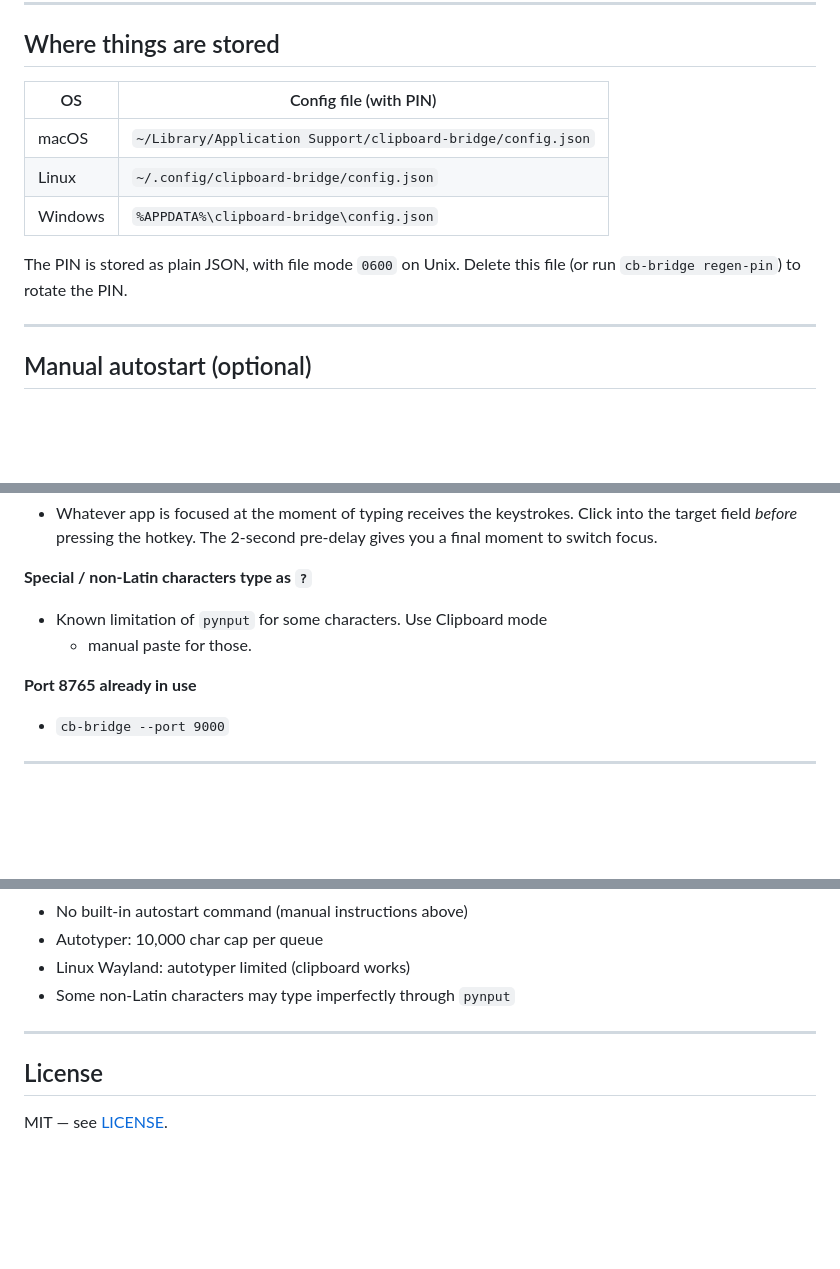
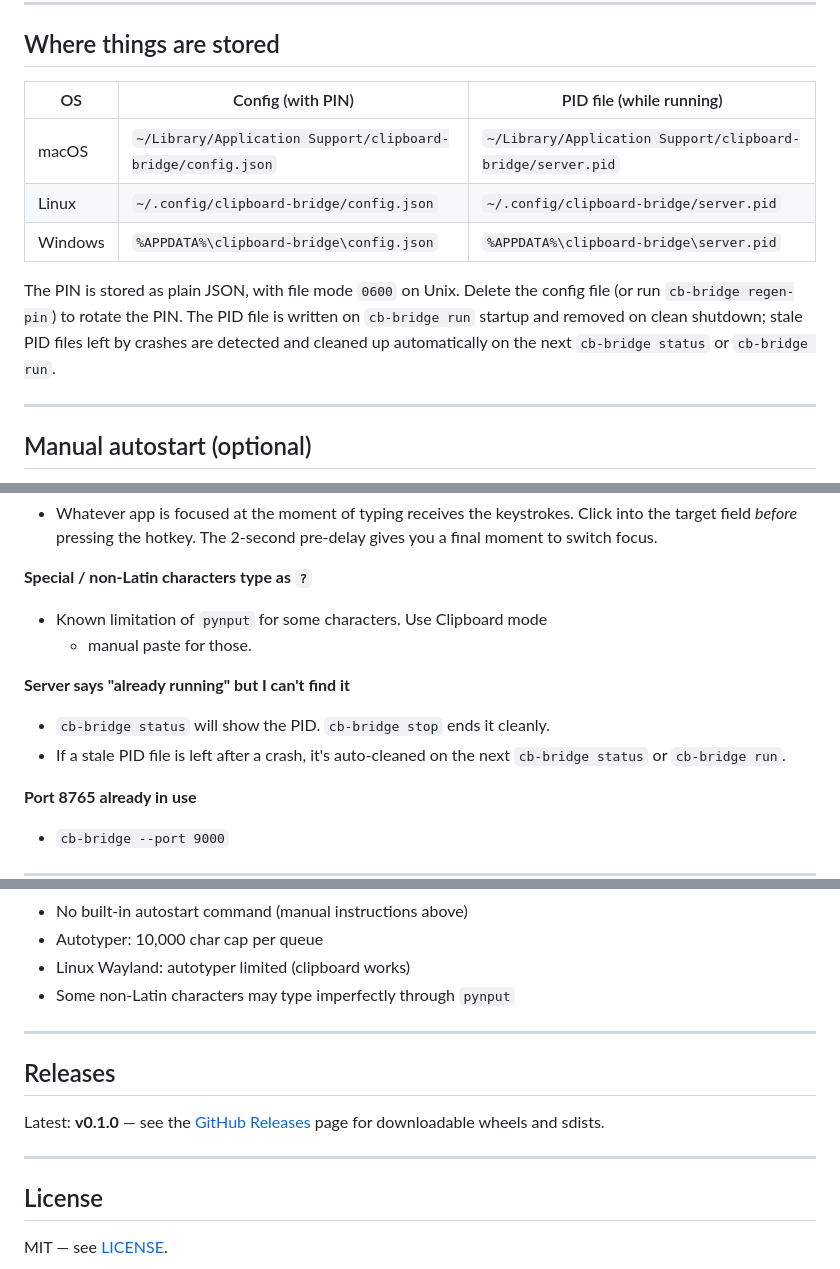
Before and after one commit to phani69015/clipboard-bridge, a Markdown page: README.md, 3 parts joined by grey strips. GitHub-like rendering; blank space fills up the shorter version.

```diff
--- a/README.md
+++ b/README.md
@@ -179,14 +204,17 @@ Maximum length per queue: **10,000 characters**.
 
 ## Where things are stored
 
-| OS | Config file (with PIN) |
-|---|---|
-| macOS | `~/Library/Application Support/clipboard-bridge/config.json` |
-| Linux | `~/.config/clipboard-bridge/config.json` |
-| Windows | `%APPDATA%\clipboard-bridge\config.json` |
+| OS | Config (with PIN) | PID file (while running) |
+|---|---|---|
+| macOS | `~/Library/Application Support/clipboard-bridge/config.json` | `~/Library/Application Support/clipboard-bridge/server.pid` |
+| Linux | `~/.config/clipboard-bridge/config.json` | `~/.config/clipboard-bridge/server.pid` |
+| Windows | `%APPDATA%\clipboard-bridge\config.json` | `%APPDATA%\clipboard-bridge\server.pid` |
 
 The PIN is stored as plain JSON, with file mode `0600` on Unix.
-Delete this file (or run `cb-bridge regen-pin`) to rotate the PIN.
+Delete the config file (or run `cb-bridge regen-pin`) to rotate the PIN.
+The PID file is written on `cb-bridge run` startup and removed on clean
+shutdown; stale PID files left by crashes are detected and cleaned up
+automatically on the next `cb-bridge status` or `cb-bridge run`.
 
 ---
 
@@ -274,6 +302,11 @@ Press `Win+R`, type `shell:startup`, hit Enter. Create a shortcut to
 - Known limitation of `pynput` for some characters. Use Clipboard mode
   + manual paste for those.
 
+**Server says "already running" but I can't find it**
+- `cb-bridge status` will show the PID. `cb-bridge stop` ends it cleanly.
+- If a stale PID file is left after a crash, it's auto-cleaned on the next
+  `cb-bridge status` or `cb-bridge run`.
+
 **Port 8765 already in use**
 - `cb-bridge --port 9000`
 
@@ -322,6 +359,13 @@ pipx install ./dist/clipboard_bridge-0.1.0-py3-none-any.whl
 
 ---
 
+## Releases
+
+Latest: **v0.1.0** — see the [GitHub Releases](https://github.com/phani69015/clipboard-bridge/releases)
+page for downloadable wheels and sdists.
+
+---
+
 ## License
 
 MIT — see [LICENSE](LICENSE).
```
Also changed, not shown: other parts of README.md (+44 -15 lines).
